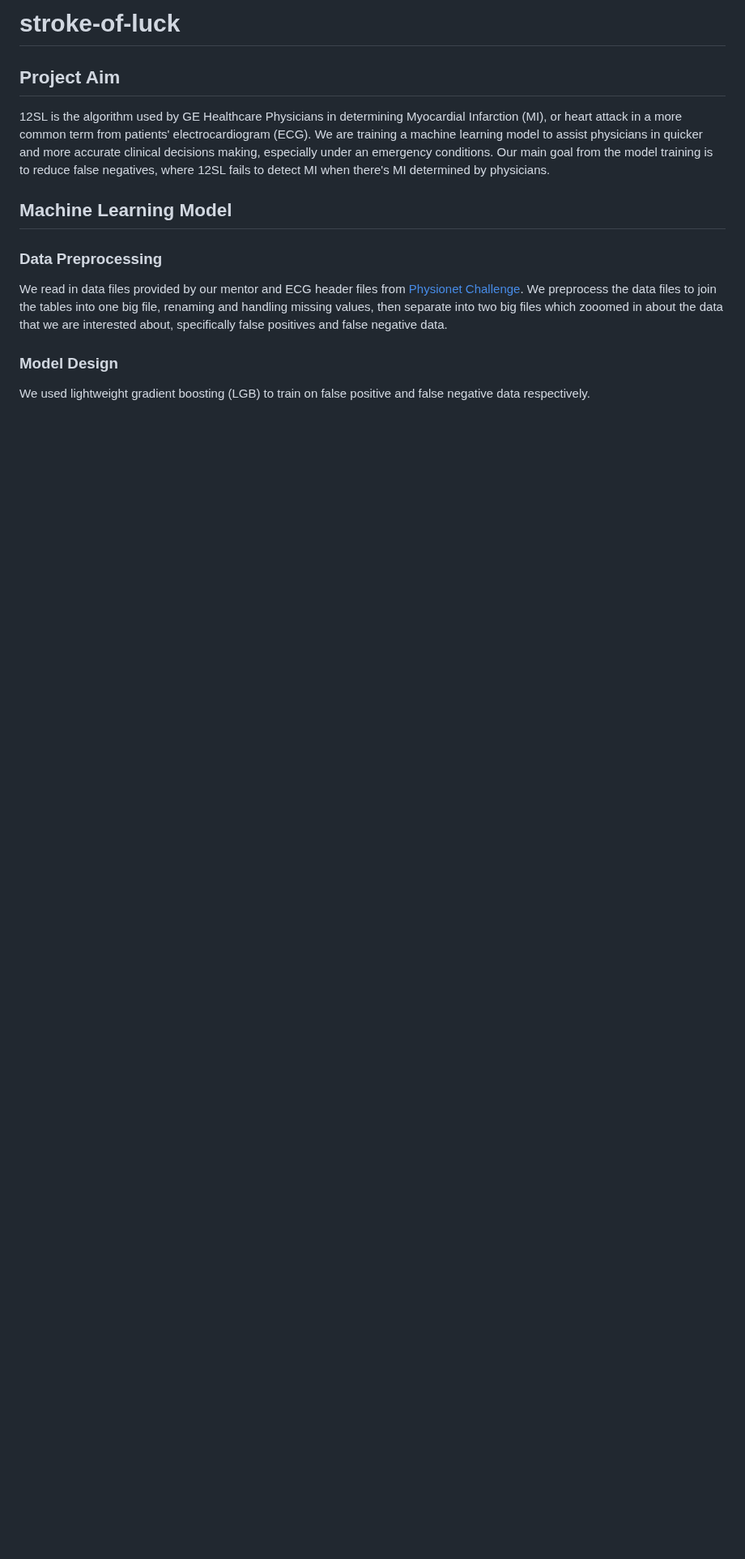
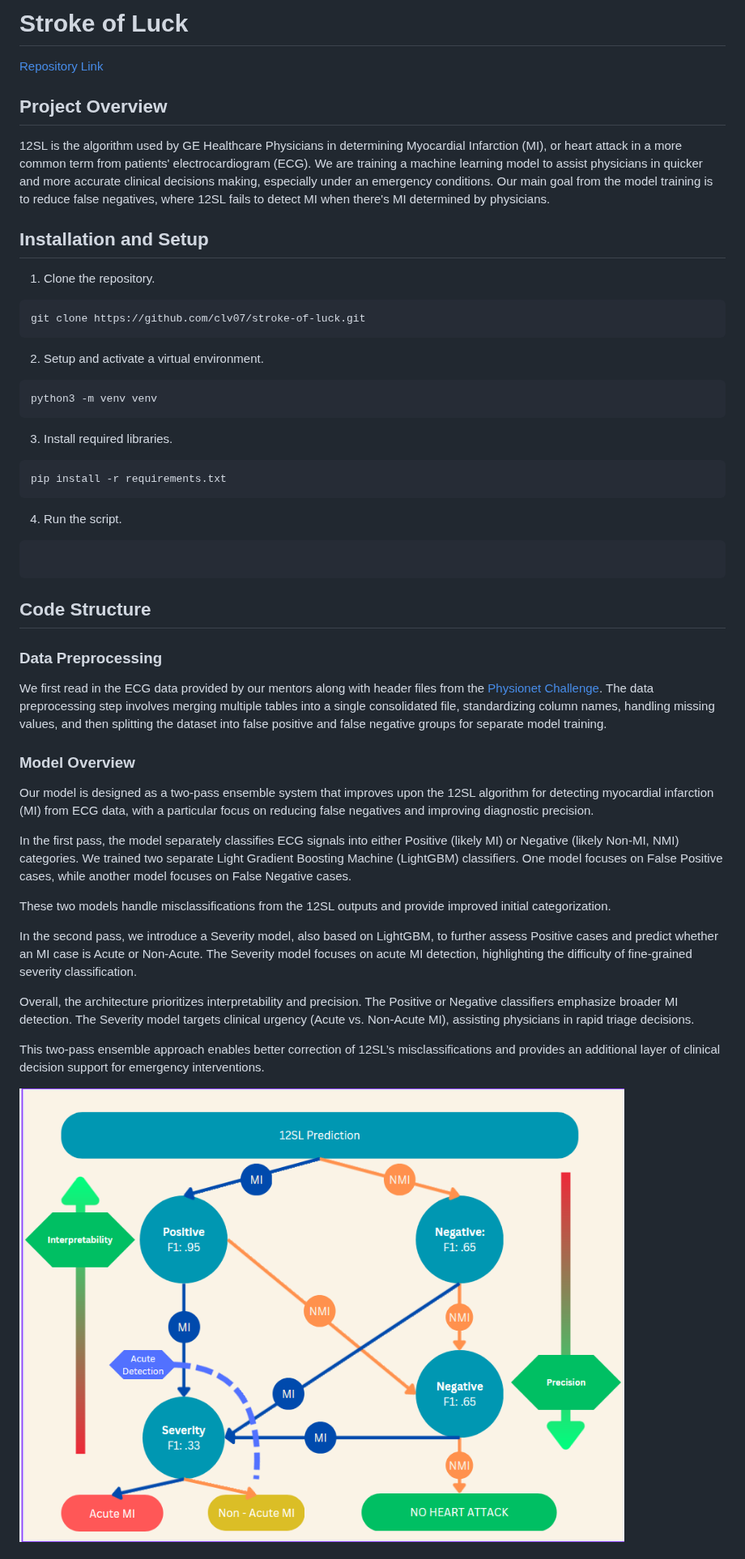
Before and after one commit to clv07/stroke-of-luck, a Markdown page: README.md, the part around one of its changes. Shown at 81% size. Drawn GitHub-style; pictures changed too: readme_images/models.png (added); blank space fills up the shorter version.

````diff
--- a/README.md
+++ b/README.md
@@ -1,12 +1,44 @@
-# stroke-of-luck
+# Stroke of Luck
+[Repository Link](https://github.com/clv07/stroke-of-luck)
 
-## Project Aim
+## Project Overview
 12SL is the algorithm used by GE Healthcare Physicians in determining Myocardial Infarction (MI), or heart attack in a more common term from patients' electrocardiogram (ECG). We are training a machine learning model to assist physicians in quicker and more accurate clinical decisions making, especially under an emergency conditions. Our main goal from the model training is to reduce false negatives, where 12SL fails to detect MI when there's MI determined by physicians.
 
-## Machine Learning Model
+## Installation and Setup
+1. Clone the repository.
+```
+git clone https://github.com/clv07/stroke-of-luck.git
+```
+2. Setup and activate a virtual environment.
+```
+python3 -m venv venv
+```
+3. Install required libraries.
+```
+pip install -r requirements.txt
+```
+4. Run the script.
+```
+
+```
+
+## Code Structure
 
 ### Data Preprocessing
-We read in data files provided by our mentor and ECG header files from [Physionet Challenge](). We preprocess the data files to join the tables into one big file, renaming and handling missing values, then separate into two big files which zooomed in about the data that we are interested about, specifically false positives and false negative data.
+We first read in the ECG data provided by our mentors along with header files from the [Physionet Challenge](https://moody-challenge.physionet.org/2021/). The data preprocessing step involves merging multiple tables into a single consolidated file, standardizing column names, handling missing values, and then splitting the dataset into false positive and false negative groups for separate model training.
 
-### Model Design
-We used lightweight gradient boosting (LGB) to train on false positive and false negative data respectively.
+### Model Overview
+Our model is designed as a two-pass ensemble system that improves upon the 12SL algorithm for detecting myocardial infarction (MI) from ECG data, with a particular focus on reducing false negatives and improving diagnostic precision.
+
+In the first pass, the model separately classifies ECG signals into either Positive (likely MI) or Negative (likely Non-MI, NMI) categories. We trained two separate Light Gradient Boosting Machine (LightGBM) classifiers. One model focuses on False Positive cases, while another model focuses on False Negative cases.
+
+These two models handle misclassifications from the 12SL outputs and provide improved initial categorization.
+
+In the second pass, we introduce a Severity model, also based on LightGBM, to further assess Positive cases and predict whether an MI case is Acute or Non-Acute. The Severity model focuses on acute MI detection, highlighting the difficulty of fine-grained severity classification.
+
+Overall, the architecture prioritizes interpretability and precision. The Positive or Negative classifiers emphasize broader MI detection. The Severity model targets clinical urgency (Acute vs. Non-Acute MI), assisting physicians in rapid triage decisions.
+
+This two-pass ensemble approach enables better correction of 12SL’s misclassifications and provides an additional layer of clinical decision support for emergency interventions.
+
+![Machine Learning Model Design](readme_images/models.png)
+
````
Also changed, not shown: other parts of README.md (+38 -20 lines).
